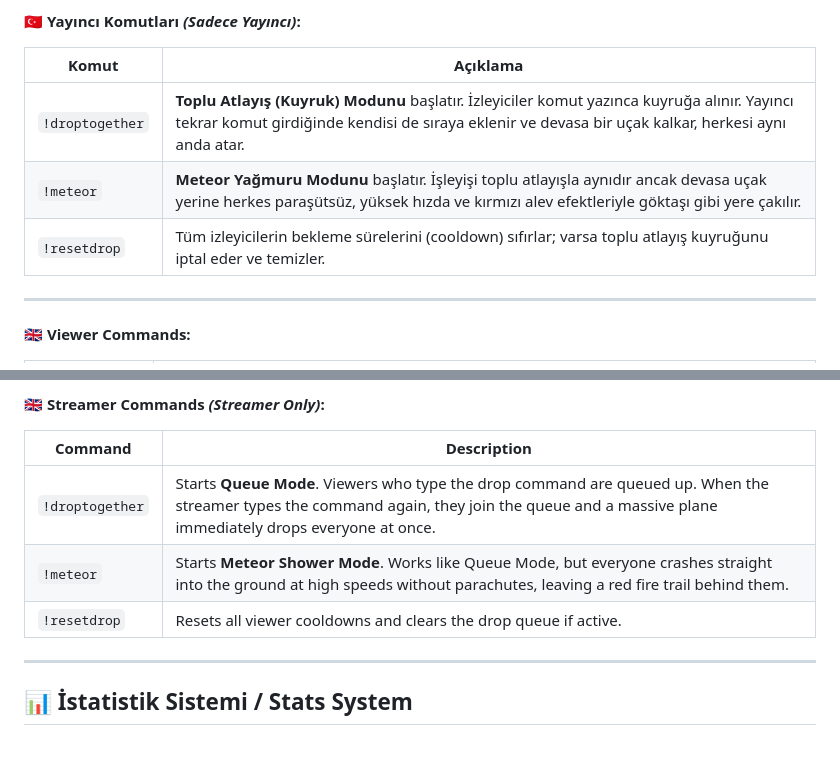
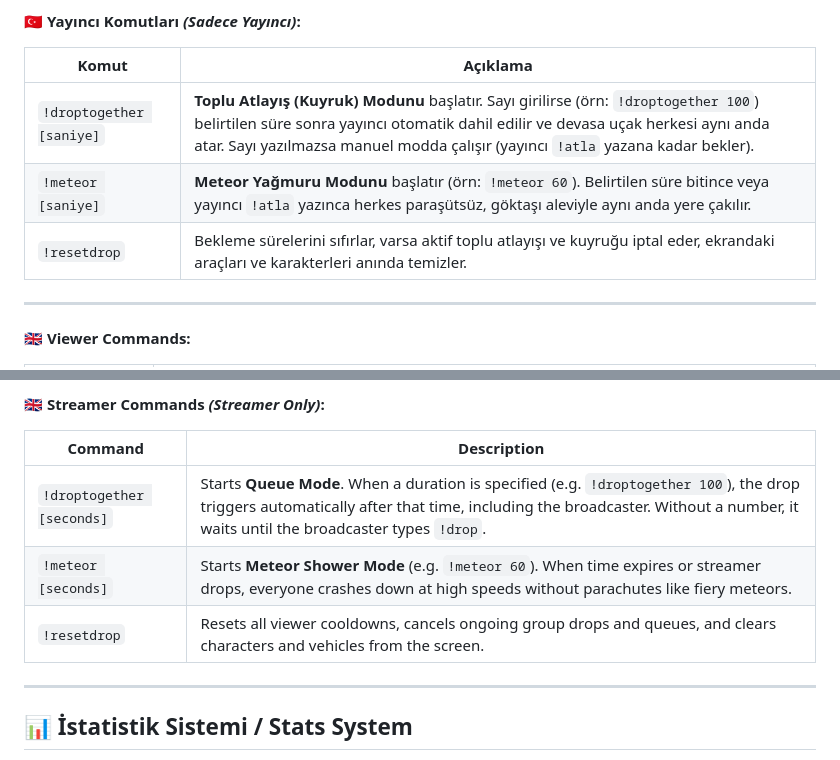
Before and after one commit to CrossWeq/DropPool, a Markdown page: README.md, 2 parts joined by grey strips. Drawn GitHub-style.

```diff
--- a/README.md
+++ b/README.md
@@ -79,9 +79,9 @@ Kurulum (Setup) Link → **https://crossweq.github.io/DropPool/parachutes/panel.
 
 | Komut | Açıklama |
 |---|---|
-| `!droptogether` | **Toplu Atlayış (Kuyruk) Modunu** başlatır. İzleyiciler komut yazınca kuyruğa alınır. Yayıncı tekrar komut girdiğinde kendisi de sıraya eklenir ve devasa bir uçak kalkar, herkesi aynı anda atar. |
-| `!meteor` | **Meteor Yağmuru Modunu** başlatır. İşleyişi toplu atlayışla aynıdır ancak devasa uçak yerine herkes paraşütsüz, yüksek hızda ve kırmızı alev efektleriyle göktaşı gibi yere çakılır. |
-| `!resetdrop` | Tüm izleyicilerin bekleme sürelerini (cooldown) sıfırlar; varsa toplu atlayış kuyruğunu iptal eder ve temizler. |
+| `!droptogether [saniye]` | **Toplu Atlayış (Kuyruk) Modunu** başlatır. Sayı girilirse (örn: `!droptogether 100`) belirtilen süre sonra yayıncı otomatik dahil edilir ve devasa uçak herkesi aynı anda atar. Sayı yazılmazsa manuel modda çalışır (yayıncı `!atla` yazana kadar bekler). |
+| `!meteor [saniye]` | **Meteor Yağmuru Modunu** başlatır (örn: `!meteor 60`). Belirtilen süre bitince veya yayıncı `!atla` yazınca herkes paraşütsüz, göktaşı aleviyle aynı anda yere çakılır. |
+| `!resetdrop` | Bekleme sürelerini sıfırlar, varsa aktif toplu atlayışı ve kuyruğu iptal eder, ekrandaki araçları ve karakterleri anında temizler. |
 
 ---
 
@@ -101,9 +101,9 @@ Kurulum (Setup) Link → **https://crossweq.github.io/DropPool/parachutes/panel.
 
 | Command | Description |
 |---|---|
-| `!droptogether` | Starts **Queue Mode**. Viewers who type the drop command are queued up. When the streamer types the command again, they join the queue and a massive plane immediately drops everyone at once. |
-| `!meteor` | Starts **Meteor Shower Mode**. Works like Queue Mode, but everyone crashes straight into the ground at high speeds without parachutes, leaving a red fire trail behind them. |
-| `!resetdrop` | Resets all viewer cooldowns and clears the drop queue if active. |
+| `!droptogether [seconds]` | Starts **Queue Mode**. When a duration is specified (e.g. `!droptogether 100`), the drop triggers automatically after that time, including the broadcaster. Without a number, it waits until the broadcaster types `!drop`. |
+| `!meteor [seconds]` | Starts **Meteor Shower Mode** (e.g. `!meteor 60`). When time expires or streamer drops, everyone crashes down at high speeds without parachutes like fiery meteors. |
+| `!resetdrop` | Resets all viewer cooldowns, cancels ongoing group drops and queues, and clears characters and vehicles from the screen. |
 
 ---
 
```
